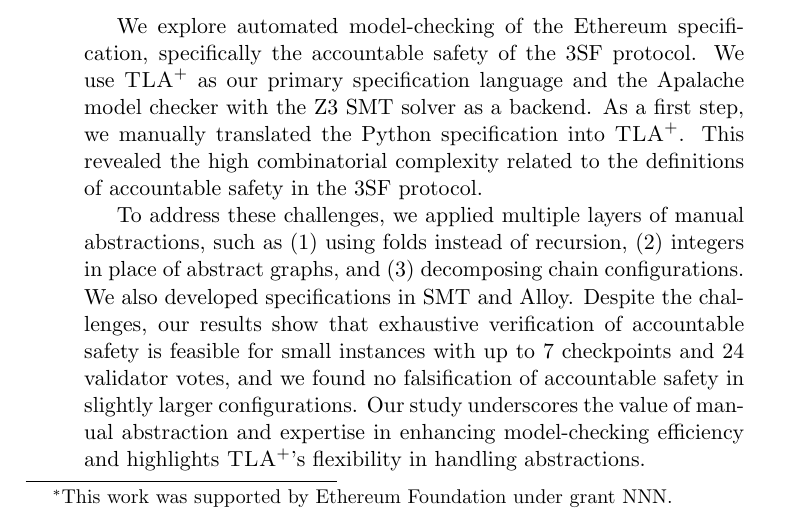
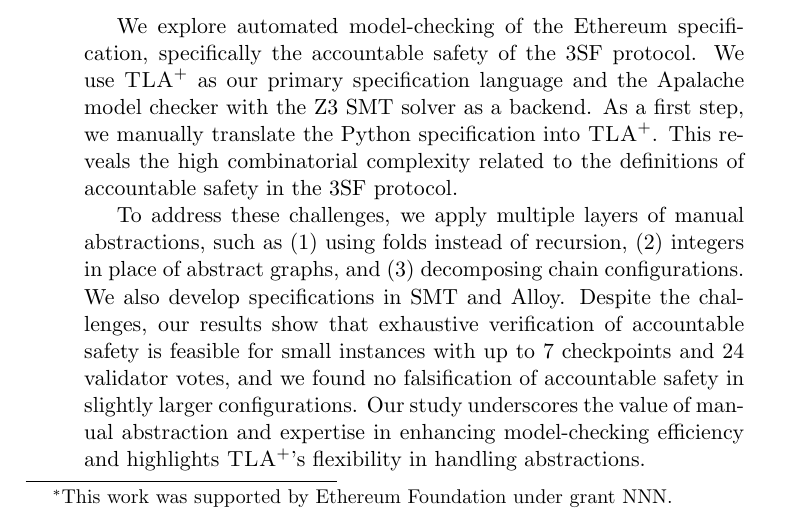
Before and after one commit to freespek/ssf-mc, a LaTeX paper (reports/report.tex): part of page 1 of 55, cut so that both start at the same text. Compiled offline with pdfLaTeX.

Commit message:
make the abstract present tense

```diff
--- a/reports/report.tex
+++ b/reports/report.tex
@@ -38,14 +38,14 @@
 
 We explore automated model-checking of the Ethereum specification, specifically
 the accountable safety of the 3SF protocol. We use~\tlap{} as our primary
-specification language and the Apalache model checker with the Z3 SMT solver as a backend. As a
-first step, we manually translated the Python specification into~\tlap{}. This
-revealed the high combinatorial complexity related to the definitions of
-accountable safety in the 3SF protocol.
+specification language and the Apalache model checker with the Z3 SMT solver as
+a backend. As a first step, we manually translate the Python specification
+into~\tlap{}. This reveals the high combinatorial complexity related to the
+definitions of accountable safety in the 3SF protocol.
 
-To address these challenges, we applied multiple layers of manual abstractions,
+To address these challenges, we apply multiple layers of manual abstractions,
 such as (1) using folds instead of recursion, (2) integers in place of abstract
-graphs, and (3) decomposing chain configurations. We also developed
+graphs, and (3) decomposing chain configurations. We also develop
 specifications in SMT and Alloy. Despite the challenges, our results show that
 exhaustive verification of accountable safety is feasible for small
 instances with up to 7 checkpoints and 24 validator votes, and we found no
```
